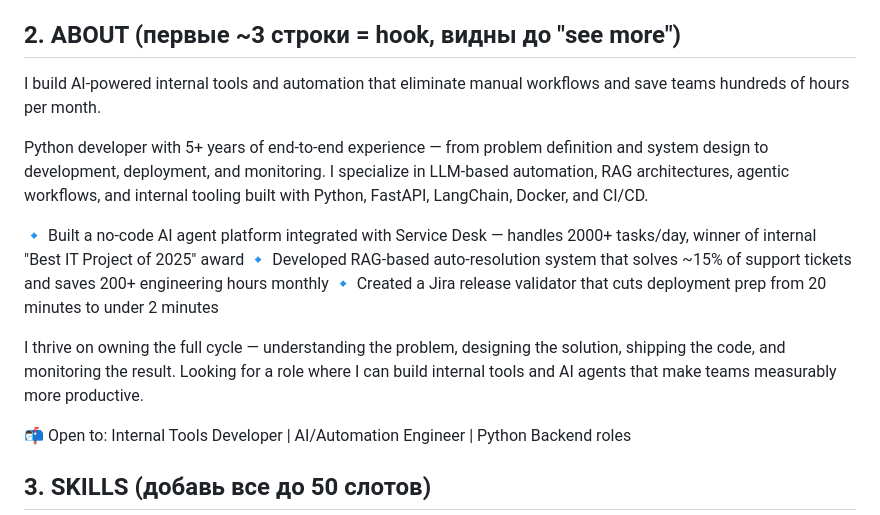
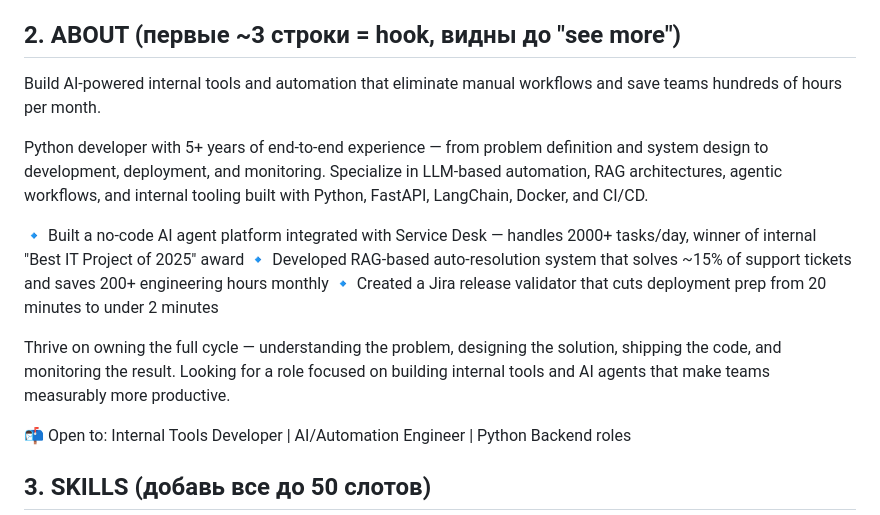
Before and after one commit to ashishkin21/ashishkin21.github.io, a Markdown page: assets/LinkedIn_Profile_Copy_Paste.md, the part around the change. GitHub-like rendering.

```diff
--- a/assets/LinkedIn_Profile_Copy_Paste.md
+++ b/assets/LinkedIn_Profile_Copy_Paste.md
@@ -6,15 +6,15 @@ Python Developer | AI Agents & LLM Automation | LangChain, RAG, FastAPI | Intern
 
 ## 2. ABOUT (первые ~3 строки = hook, видны до "see more")
 
-I build AI-powered internal tools and automation that eliminate manual workflows and save teams hundreds of hours per month.
+Build AI-powered internal tools and automation that eliminate manual workflows and save teams hundreds of hours per month.
 
-Python developer with 5+ years of end-to-end experience — from problem definition and system design to development, deployment, and monitoring. I specialize in LLM-based automation, RAG architectures, agentic workflows, and internal tooling built with Python, FastAPI, LangChain, Docker, and CI/CD.
+Python developer with 5+ years of end-to-end experience — from problem definition and system design to development, deployment, and monitoring. Specialize in LLM-based automation, RAG architectures, agentic workflows, and internal tooling built with Python, FastAPI, LangChain, Docker, and CI/CD.
 
 🔹 Built a no-code AI agent platform integrated with Service Desk — handles 2000+ tasks/day, winner of internal "Best IT Project of 2025" award
 🔹 Developed RAG-based auto-resolution system that solves ~15% of support tickets and saves 200+ engineering hours monthly
 🔹 Created a Jira release validator that cuts deployment prep from 20 minutes to under 2 minutes
 
-I thrive on owning the full cycle — understanding the problem, designing the solution, shipping the code, and monitoring the result. Looking for a role where I can build internal tools and AI agents that make teams measurably more productive.
+Thrive on owning the full cycle — understanding the problem, designing the solution, shipping the code, and monitoring the result. Looking for a role focused on building internal tools and AI agents that make teams measurably more productive.
 
 📬 Open to: Internal Tools Developer | AI/Automation Engineer | Python Backend roles
 
```
Also changed, not shown: assets/Artem_Shishkin_CV.md (+2 -2 lines).
